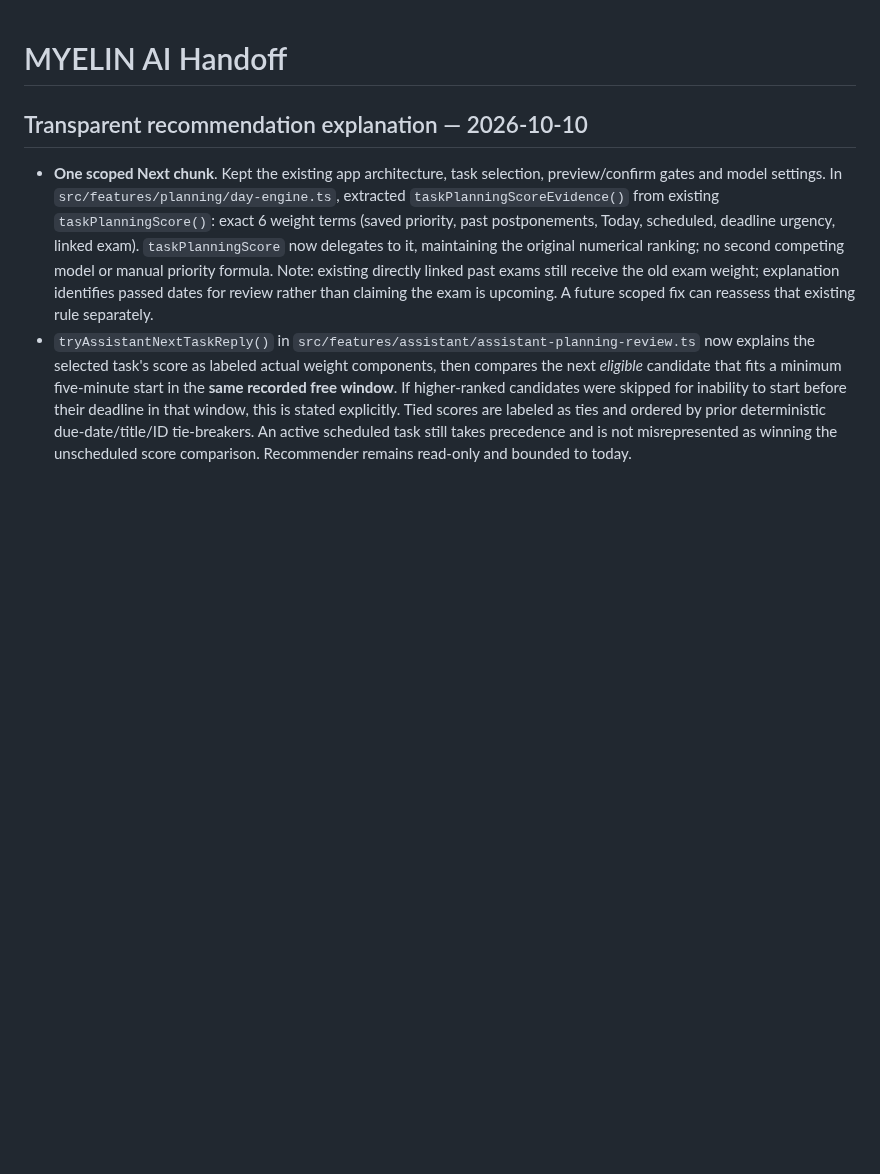
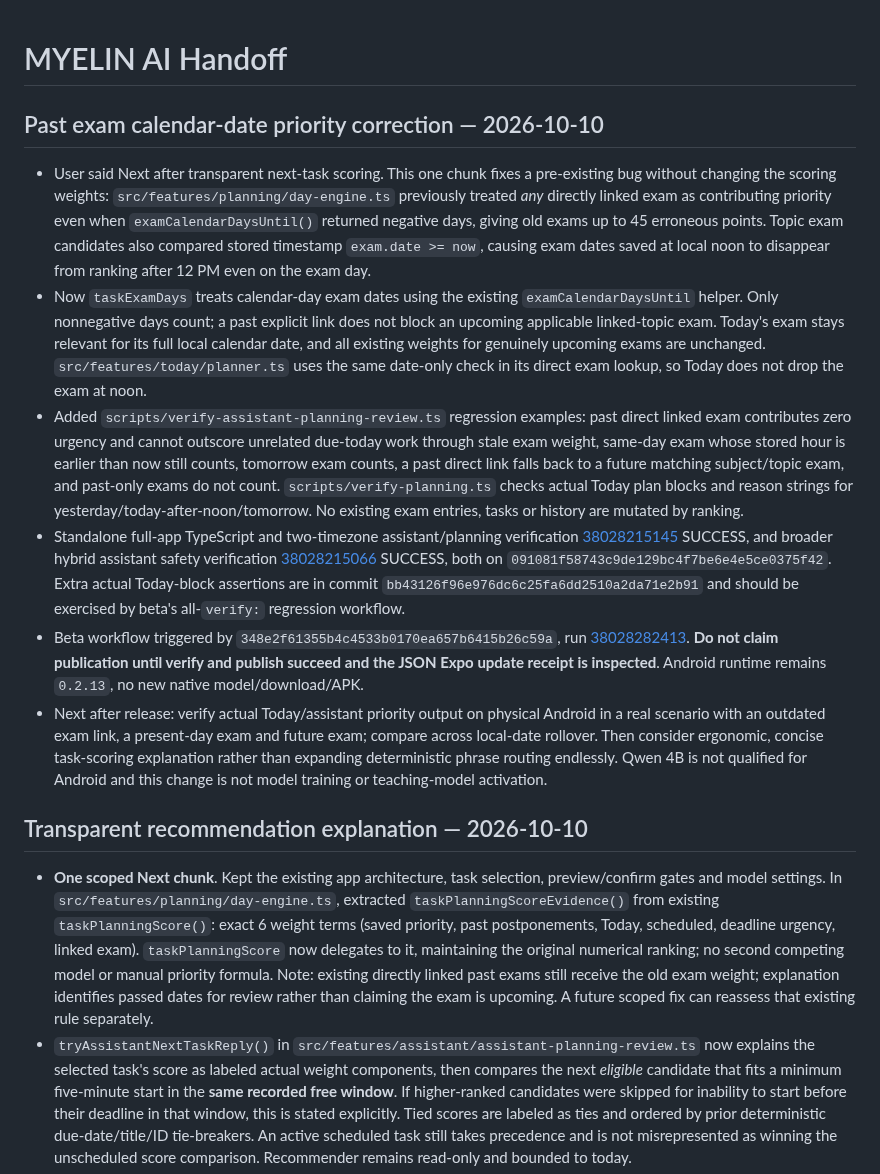
Before and after one commit to DJGaming1t/myelin-app, a Markdown page: docs/MYELIN_AI_HANDOFF.md, the part around the change. GitHub-like rendering; blank space fills up the shorter version.

Commit message:
docs(ai): hand off past-exam ranking fix and release verification status

```diff
--- a/docs/MYELIN_AI_HANDOFF.md
+++ b/docs/MYELIN_AI_HANDOFF.md
@@ -1,4 +1,14 @@
 # MYELIN AI Handoff
+
+## Past exam calendar-date priority correction — 2026-10-10
+
+- User said Next after transparent next-task scoring. This one chunk fixes a pre-existing bug without changing the scoring weights: `src/features/planning/day-engine.ts` previously treated *any* directly linked exam as contributing priority even when `examCalendarDaysUntil()` returned negative days, giving old exams up to 45 erroneous points. Topic exam candidates also compared stored timestamp `exam.date >= now`, causing exam dates saved at local noon to disappear from ranking after 12 PM even on the exam day.
+- Now `taskExamDays` treats calendar-day exam dates using the existing `examCalendarDaysUntil` helper. Only nonnegative days count; a past explicit link does not block an upcoming applicable linked-topic exam. Today's exam stays relevant for its full local calendar date, and all existing weights for genuinely upcoming exams are unchanged. `src/features/today/planner.ts` uses the same date-only check in its direct exam lookup, so Today does not drop the exam at noon.
+- Added `scripts/verify-assistant-planning-review.ts` regression examples: past direct linked exam contributes zero urgency and cannot outscore unrelated due-today work through stale exam weight, same-day exam whose stored hour is earlier than now still counts, tomorrow exam counts, a past direct link falls back to a future matching subject/topic exam, and past-only exams do not count. `scripts/verify-planning.ts` checks actual Today plan blocks and reason strings for yesterday/today-after-noon/tomorrow. No existing exam entries, tasks or history are mutated by ranking.
+- Standalone full-app TypeScript and two-timezone assistant/planning verification [38028215145](https://github.com/DJGaming1t/myelin-app/actions/runs/38028215145) SUCCESS, and broader hybrid assistant safety verification [38028215066](https://github.com/DJGaming1t/myelin-app/actions/runs/38028215066) SUCCESS, both on `091081f58743c9de129bc4f7be6e4e5ce0375f42`. Extra actual Today-block assertions are in commit `bb43126f96e976dc6c25fa6dd2510a2da71e2b91` and should be exercised by beta's all-`verify:` regression workflow.
+- Beta workflow triggered by `348e2f61355b4c4533b0170ea657b6415b26c59a`, run [38028282413](https://github.com/DJGaming1t/myelin-app/actions/runs/38028282413). **Do not claim publication until verify and publish succeed and the JSON Expo update receipt is inspected**. Android runtime remains `0.2.13`, no new native model/download/APK.
+- Next after release: verify actual Today/assistant priority output on physical Android in a real scenario with an outdated exam link, a present-day exam and future exam; compare across local-date rollover. Then consider ergonomic, concise task-scoring explanation rather than expanding deterministic phrase routing endlessly. Qwen 4B is not qualified for Android and this change is not model training or teaching-model activation.
+
 
 ## Transparent recommendation explanation — 2026-10-10
 
```
